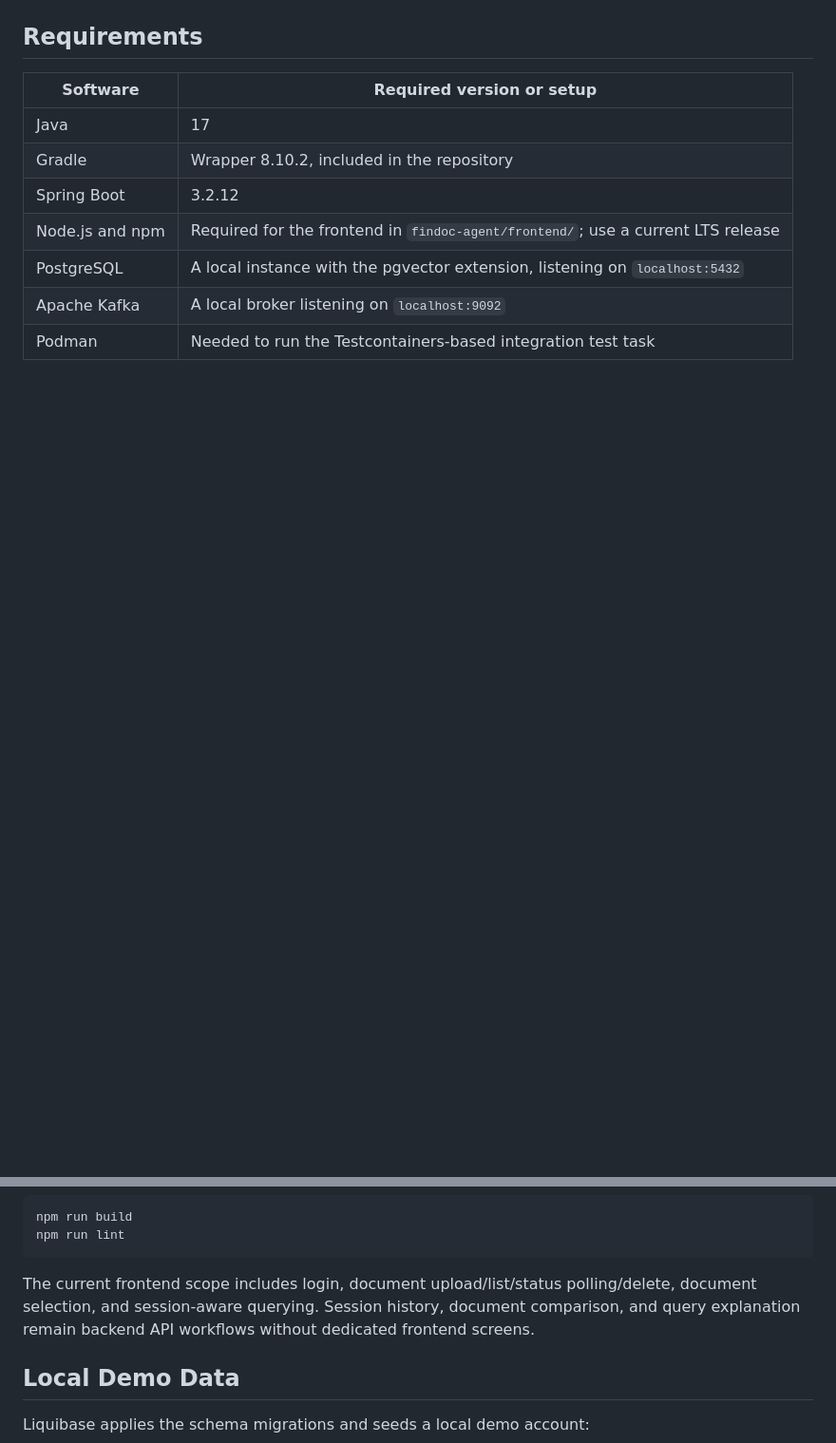
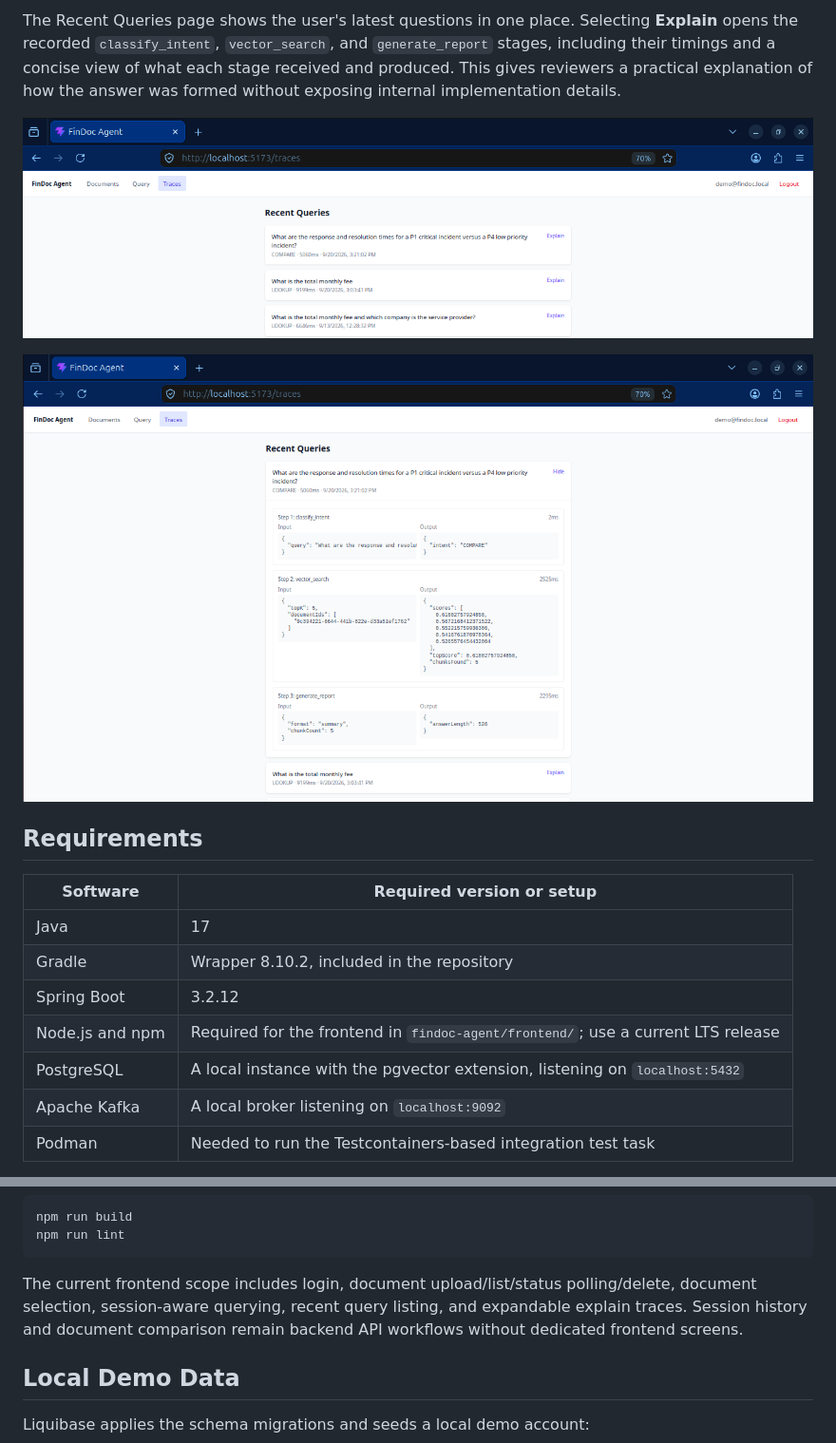
Before and after one commit to swamys123/FinDocAgent, a Markdown page: README.md, 2 parts joined by grey strips. Shown at 95% size. GitHub-like rendering; pictures changed too: screens/Document Query 2 Explained.png (added), screens/Recent Document Queries.png (added); blank space fills up the shorter version.

Commit message:
Updated readme with explain endpoint section

````diff
--- a/README.md
+++ b/README.md
@@ -48,3 +63,8 @@ Ask questions against selected documents and review the generated answer, detect
+The Recent Queries page shows the user's latest questions in one place. Selecting **Explain** opens the recorded `classify_intent`, `vector_search`, and `generate_report` stages, including their timings and a concise view of what each stage received and produced. This gives reviewers a practical explanation of how the answer was formed without exposing internal implementation details.
+
+![FinDocAgent recent document queries](screens/Recent%20Document%20Queries.png)
+
+![FinDocAgent Query 2 backend execution trace](screens/Document%20Query%202%20Explained.png)
 
 ## Requirements
 
@@ -139,7 +159,7 @@ npm run build
 npm run lint
 ```
 
-The current frontend scope includes login, document upload/list/status polling/delete, document selection, and session-aware querying. Session history, document comparison, and query explanation remain backend API workflows without dedicated frontend screens.
+The current frontend scope includes login, document upload/list/status polling/delete, document selection, session-aware querying, recent query listing, and expandable explain traces. Session history and document comparison remain backend API workflows without dedicated frontend screens.
 
 ## Local Demo Data
 
````
Also changed, not shown: other parts of README.md (+15 -0 lines), docs/implementation-status.md (+1 -1 lines), docs/story-014-recent-traces-listing.md (+1 -0 lines), screens/Document Query 2.png (added).
